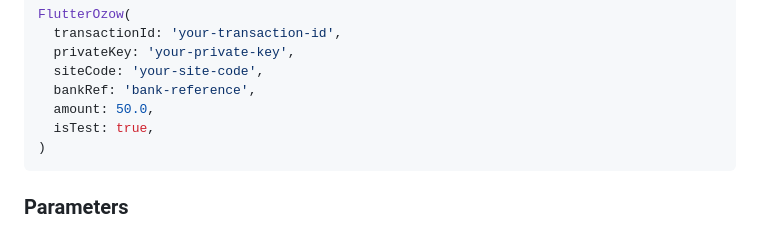
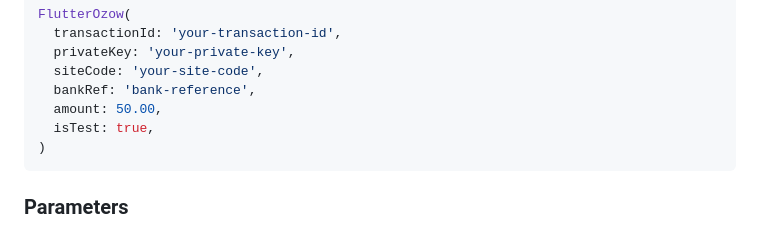
Before and after one commit to Miso-0/flutter_ozow, a Markdown page: README.md, the part around the change printed below. Drawn GitHub-style.

````diff
--- a/README.md
+++ b/README.md
@@ -62,7 +62,7 @@ FlutterOzow(
   privateKey: 'your-private-key',
   siteCode: 'your-site-code',
   bankRef: 'bank-reference',
-  amount: 50.0,
+  amount: 50.00,
   isTest: true,
 )
 ```
````
Also changed, not shown: other parts of README.md (+1 -1 lines).
